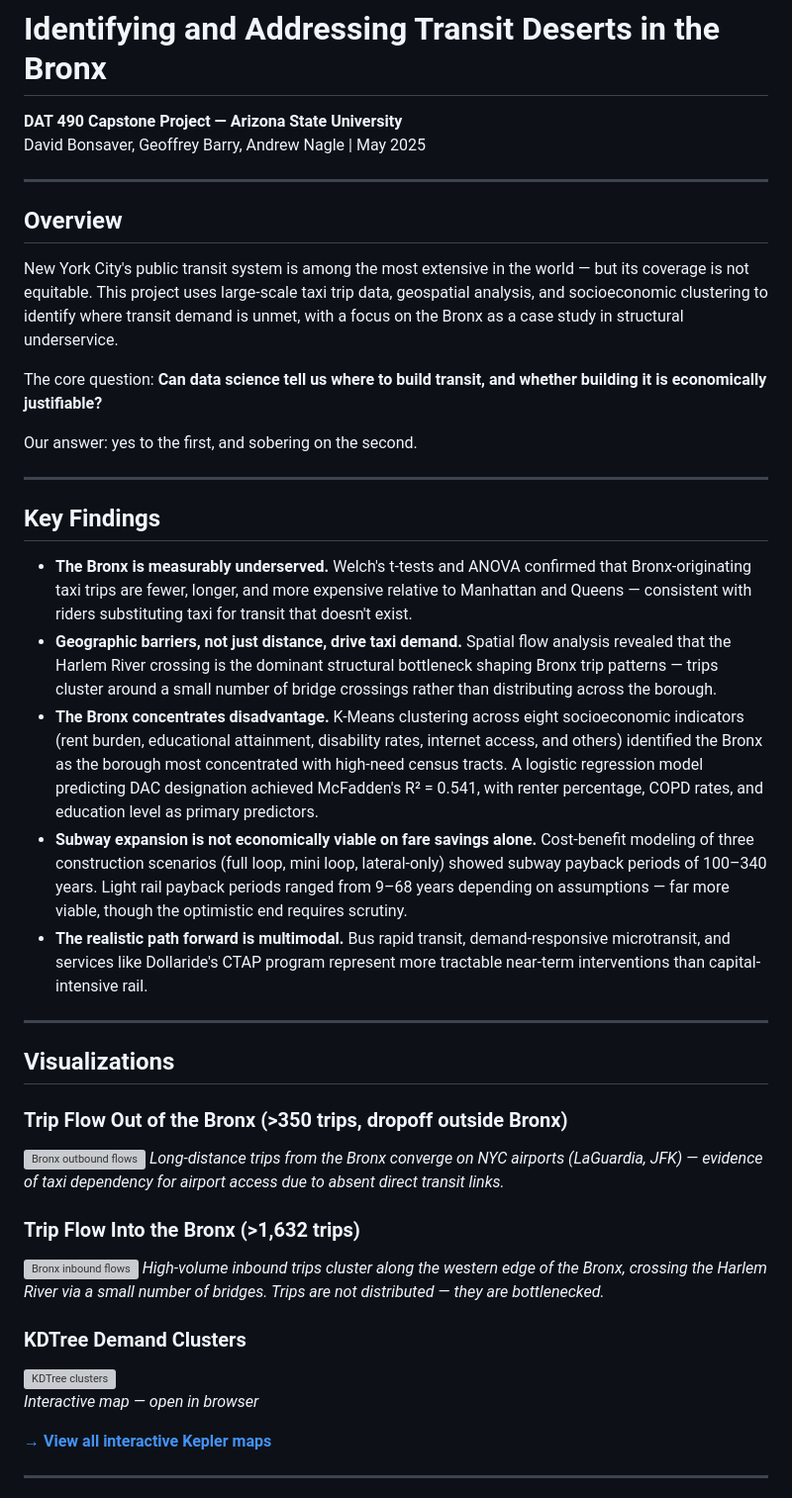
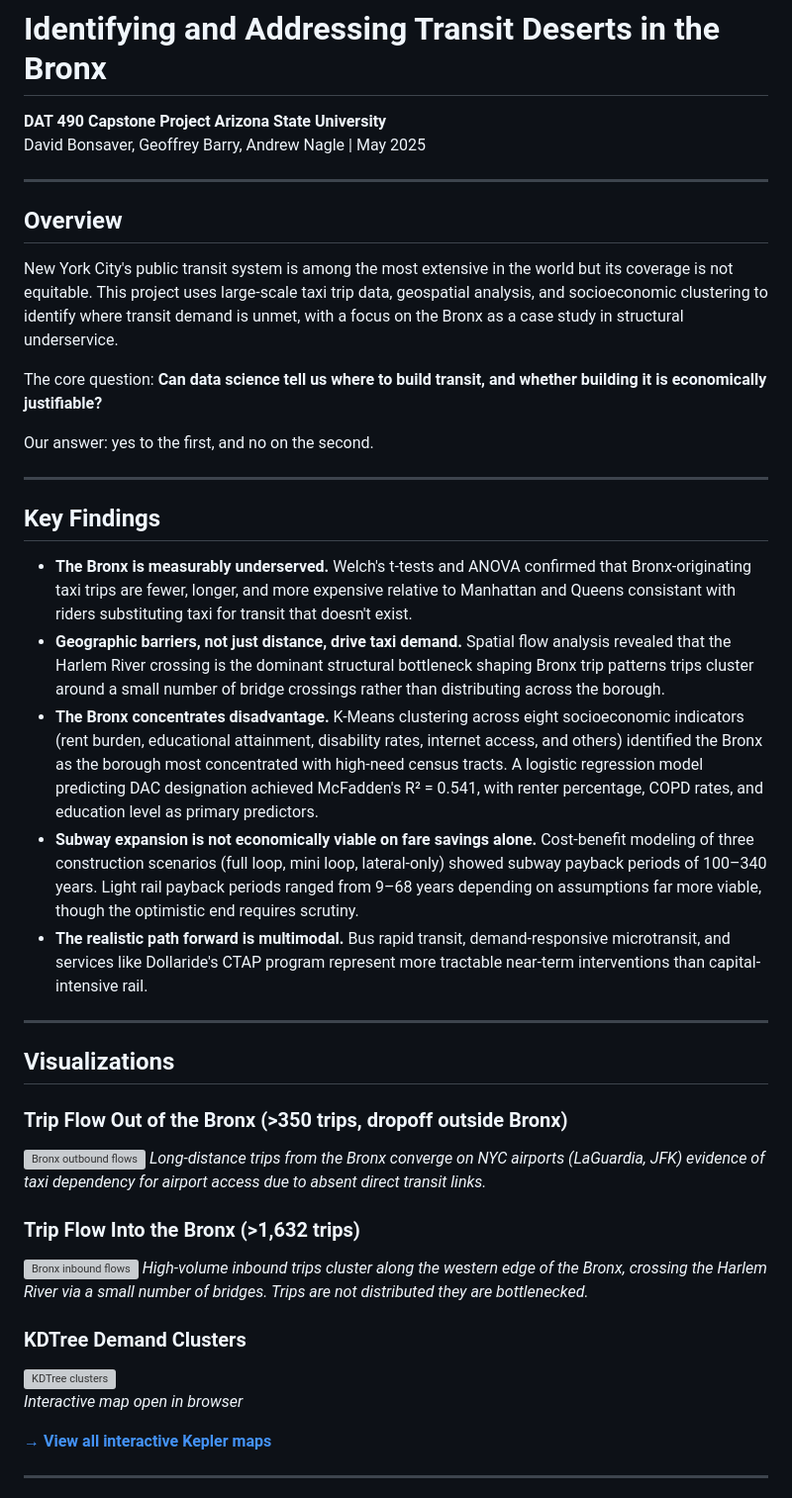
Before and after one commit to dbonsave/DAT-490-capstone, a Markdown page: README.md, the part around one of its changes. Shown at 99% size. Rendered like a GitHub page; grey boxes are pictures that could not be loaded.

```diff
--- a/README.md
+++ b/README.md
@@ -1,25 +1,25 @@
 # Identifying and Addressing Transit Deserts in the Bronx
-**DAT 490 Capstone Project — Arizona State University**
+**DAT 490 Capstone Project Arizona State University**
 David Bonsaver, Geoffrey Barry, Andrew Nagle | May 2025
 
 ---
 
 ## Overview
 
-New York City's public transit system is among the most extensive in the world — but its coverage is not equitable. This project uses large-scale taxi trip data, geospatial analysis, and socioeconomic clustering to identify where transit demand is unmet, with a focus on the Bronx as a case study in structural underservice.
+New York City's public transit system is among the most extensive in the world but its coverage is not equitable. This project uses large-scale taxi trip data, geospatial analysis, and socioeconomic clustering to identify where transit demand is unmet, with a focus on the Bronx as a case study in structural underservice.
 
 The core question: **Can data science tell us where to build transit, and whether building it is economically justifiable?**
 
-Our answer: yes to the first, and sobering on the second.
+Our answer: yes to the first, and no on the second.
 
 ---
 
 ## Key Findings
 
-- **The Bronx is measurably underserved.** Welch's t-tests and ANOVA confirmed that Bronx-originating taxi trips are fewer, longer, and more expensive relative to Manhattan and Queens — consistent with riders substituting taxi for transit that doesn't exist.
-- **Geographic barriers, not just distance, drive taxi demand.** Spatial flow analysis revealed that the Harlem River crossing is the dominant structural bottleneck shaping Bronx trip patterns — trips cluster around a small number of bridge crossings rather than distributing across the borough.
+- **The Bronx is measurably underserved.** Welch's t-tests and ANOVA confirmed that Bronx-originating taxi trips are fewer, longer, and more expensive relative to Manhattan and Queens consistant with riders substituting taxi for transit that doesn't exist.
+- **Geographic barriers, not just distance, drive taxi demand.** Spatial flow analysis revealed that the Harlem River crossing is the dominant structural bottleneck shaping Bronx trip patterns trips cluster around a small number of bridge crossings rather than distributing across the borough.
 - **The Bronx concentrates disadvantage.** K-Means clustering across eight socioeconomic indicators (rent burden, educational attainment, disability rates, internet access, and others) identified the Bronx as the borough most concentrated with high-need census tracts. A logistic regression model predicting DAC designation achieved McFadden's R² = 0.541, with renter percentage, COPD rates, and education level as primary predictors.
-- **Subway expansion is not economically viable on fare savings alone.** Cost-benefit modeling of three construction scenarios (full loop, mini loop, lateral-only) showed subway payback periods of 100–340 years. Light rail payback periods ranged from 9–68 years depending on assumptions — far more viable, though the optimistic end requires scrutiny.
+- **Subway expansion is not economically viable on fare savings alone.** Cost-benefit modeling of three construction scenarios (full loop, mini loop, lateral-only) showed subway payback periods of 100–340 years. Light rail payback periods ranged from 9–68 years depending on assumptions far more viable, though the optimistic end requires scrutiny.
 - **The realistic path forward is multimodal.** Bus rapid transit, demand-responsive microtransit, and services like Dollaride's CTAP program represent more tractable near-term interventions than capital-intensive rail.
 
 ---
@@ -28,15 +28,15 @@ Our answer: yes to the first, and sobering on the second.
 
 ### Trip Flow Out of the Bronx (>350 trips, dropoff outside Bronx)
 ![Bronx outbound flows](maps/kepler_bronx_only_and_more_than_350_trips_and_dropoff_outside_bronx.png)
-*Long-distance trips from the Bronx converge on NYC airports (LaGuardia, JFK) — evidence of taxi dependency for airport access due to absent direct transit links.*
+*Long-distance trips from the Bronx converge on NYC airports (LaGuardia, JFK) evidence of taxi dependency for airport access due to absent direct transit links.*
 
 ### Trip Flow Into the Bronx (>1,632 trips)
 ![Bronx inbound flows](maps/Kepler_bronx_only_more_than_1632_trips_ending_at_the_bronx.png)
-*High-volume inbound trips cluster along the western edge of the Bronx, crossing the Harlem River via a small number of bridges. Trips are not distributed — they are bottlenecked.*
+*High-volume inbound trips cluster along the western edge of the Bronx, crossing the Harlem River via a small number of bridges. Trips are not distributed they are bottlenecked.*
 
 ### KDTree Demand Clusters
 ![KDTree clusters](maps/Kepler_map_KDTreeclusters.html)
-*Interactive map — open in browser*
+*Interactive map open in browser*
 
 **[→ View all interactive Kepler maps](maps/)**
 
```
Also changed, not shown: other parts of README.md (+1 -1 lines).
